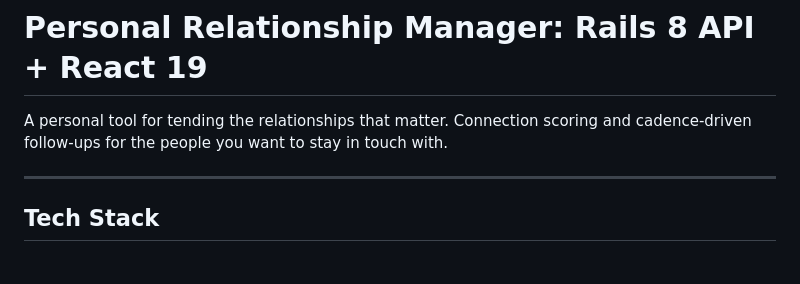
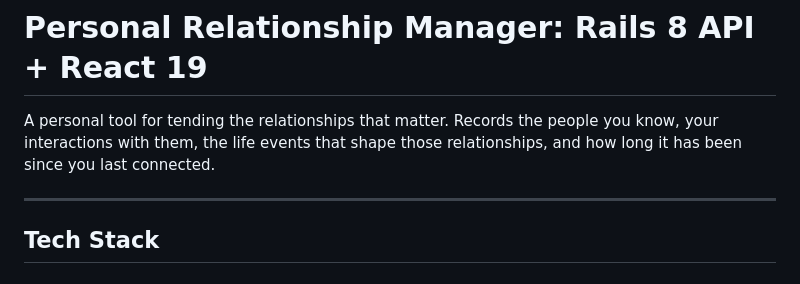
Before and after one commit to bstruong/saber, a Markdown page: README.md, the part around the change. Rendered like a GitHub page.

Commit message:
Enhance README description for Personal Relationship Manager
Expanded the description to include details about recording interactions and life events.

```diff
--- a/README.md
+++ b/README.md
@@ -1,6 +1,6 @@
 # Personal Relationship Manager: Rails 8 API + React 19
 
-A personal tool for tending the relationships that matter. Connection scoring and cadence-driven follow-ups for the people you want to stay in touch with.
+A personal tool for tending the relationships that matter. Records the people you know, your interactions with them, the life events that shape those relationships, and how long it has been since you last connected.
 
 ---
 
```
